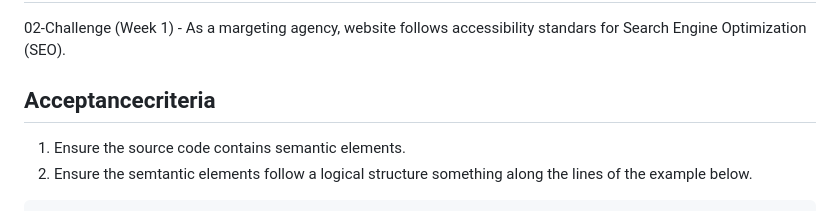
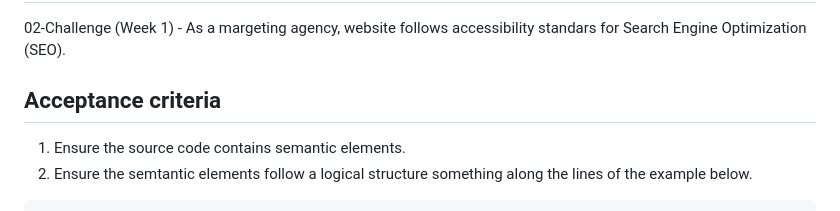
Before and after one commit to Mwrightvet/wk1-horiseon-refactor, a Markdown page: README.md, the part around the change. GitHub-like rendering.

````diff
--- a/README.md
+++ b/README.md
@@ -17,7 +17,7 @@ Refactoring of the Horiseon website to meet accessibility standards for good SEO
 02-Challenge (Week 1) - As a margeting agency, website follows accessibility standars for Search Engine Optimization (SEO).
 
 
-## Acceptancecriteria
+## Acceptance criteria
 1. Ensure the source code contains semantic elements.
 2. Ensure the semtantic elements follow a logical structure something along the lines of the example below.
 ```
````
